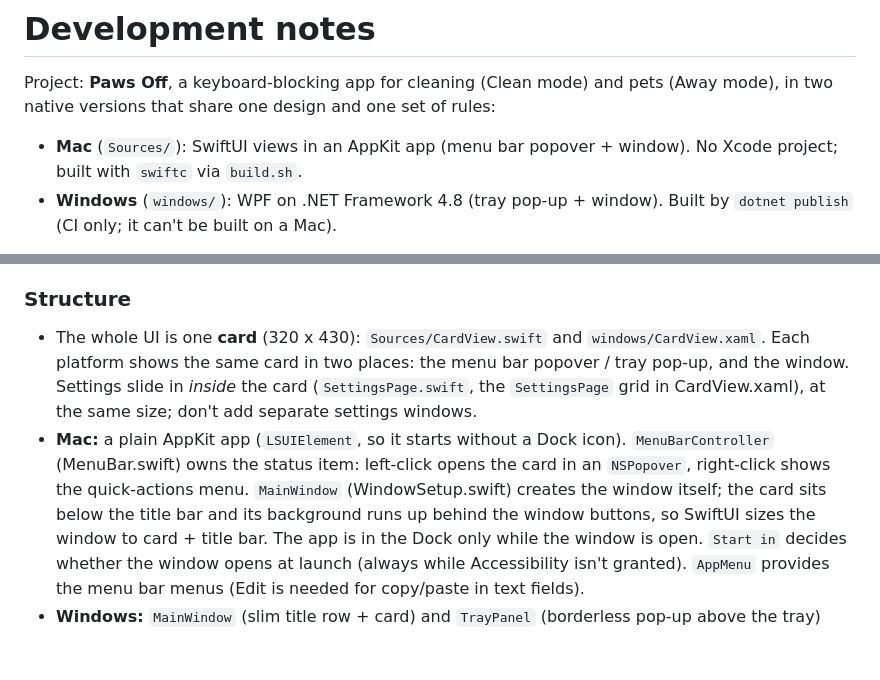
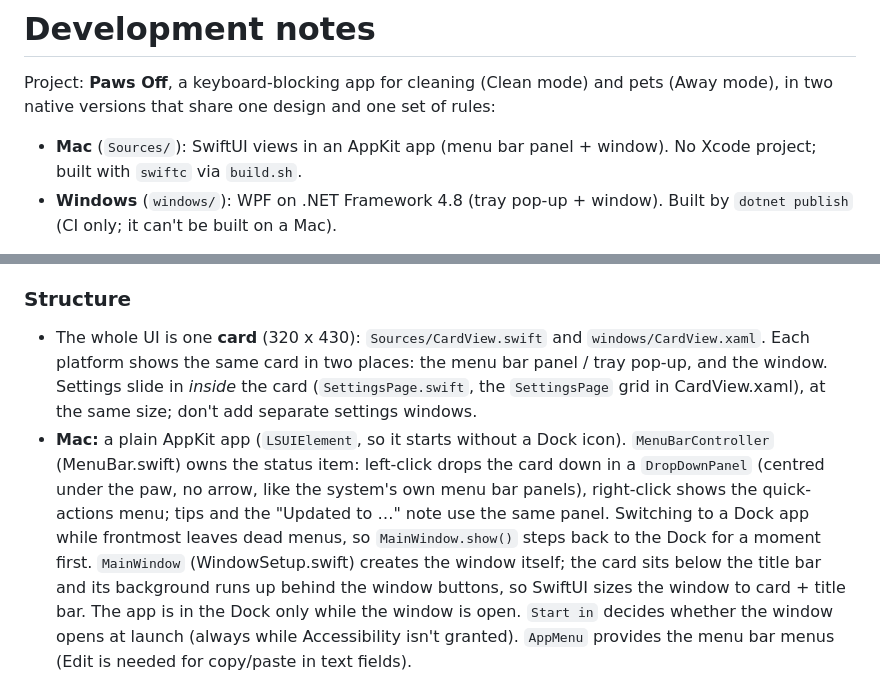
Before and after one commit to EnigmaticZee/PawsOff, a Markdown page: docs/DEVELOPMENT.md, 2 parts joined by grey strips. Rendered like a GitHub page; blank space fills up the shorter version.

```diff
--- a/docs/DEVELOPMENT.md
+++ b/docs/DEVELOPMENT.md
@@ -2,7 +2,7 @@
 
 Project: **Paws Off**, a keyboard-blocking app for cleaning (Clean mode) and pets (Away mode), in two
 native versions that share one design and one set of rules:
-- **Mac** (`Sources/`): SwiftUI views in an AppKit app (menu bar popover + window). No Xcode project;
+- **Mac** (`Sources/`): SwiftUI views in an AppKit app (menu bar panel + window). No Xcode project;
   built with `swiftc` via `build.sh`.
 - **Windows** (`windows/`): WPF on .NET Framework 4.8 (tray pop-up + window). Built by `dotnet publish`
   (CI only; it can't be built on a Mac).
@@ -30,12 +30,14 @@ Read `README.md` first, then these rules before changing anything.
 
 ### Structure
 - The whole UI is one **card** (320 x 430): `Sources/CardView.swift` and `windows/CardView.xaml`.
-  Each platform shows the same card in two places: the menu bar popover / tray pop-up, and the window.
+  Each platform shows the same card in two places: the menu bar panel / tray pop-up, and the window.
   Settings slide in *inside* the card (`SettingsPage.swift`, the `SettingsPage` grid in CardView.xaml),
   at the same size; don't add separate settings windows.
 - **Mac:** a plain AppKit app (`LSUIElement`, so it starts without a Dock icon). `MenuBarController`
-  (MenuBar.swift) owns the status item: left-click opens the card in an `NSPopover`, right-click shows
-  the quick-actions menu. `MainWindow` (WindowSetup.swift) creates the window itself; the card sits
+  (MenuBar.swift) owns the status item: left-click drops the card down in a `DropDownPanel` (centred
+  under the paw, no arrow, like the system's own menu bar panels), right-click shows the quick-actions
+  menu; tips and the "Updated to …" note use the same panel. Switching to a Dock app while frontmost
+  leaves dead menus, so `MainWindow.show()` steps back to the Dock for a moment first. `MainWindow` (WindowSetup.swift) creates the window itself; the card sits
   below the title bar and its background runs up behind the window buttons, so SwiftUI sizes the window
   to card + title bar. The app is in the Dock only while the window is open. `Start in` decides whether
   the window opens at launch (always while Accessibility isn't granted). `AppMenu` provides the menu bar
```
Also changed, not shown: README.md (+3 -3 lines), docs/HISTORY.md (+6 -0 lines), docs/images/screen-menu-bar-panel.png, docs/images/screen-settings.png, 3 other files.
